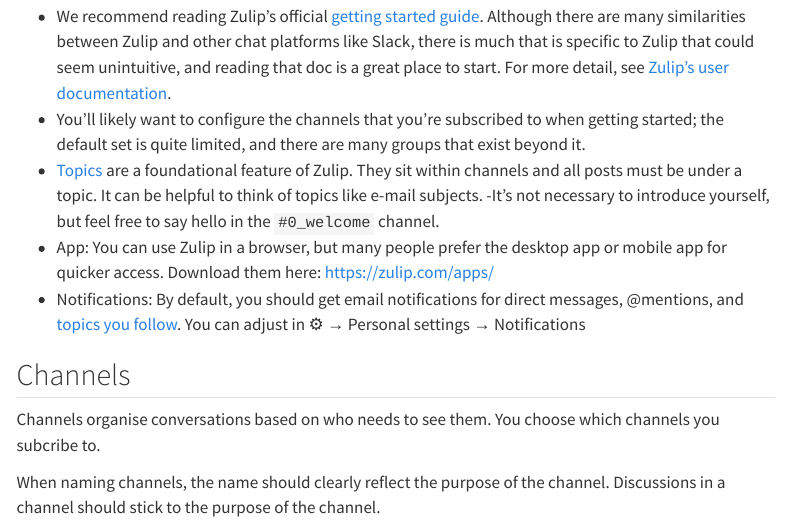
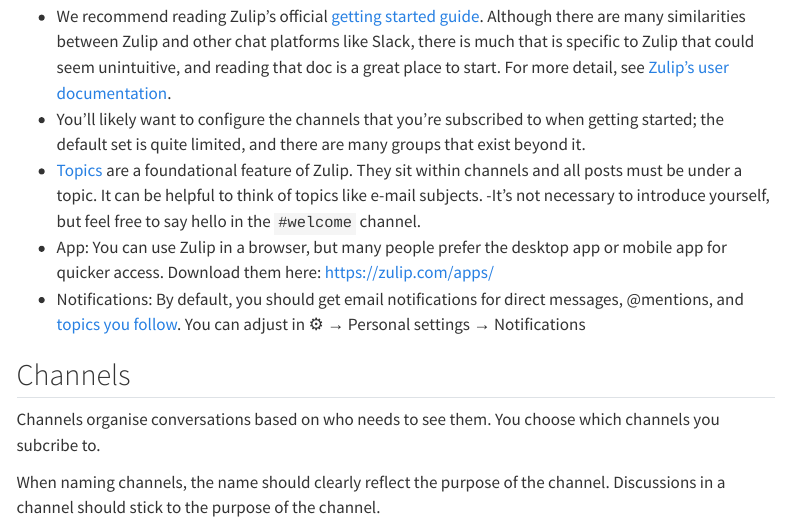
Before and after one commit to r-devel/r-zulip-guide, a Quarto document (index.qmd): the page in a window 1100 px wide, from 1120 px down. Rendered offline with R 4.5, knitr and Pandoc in place of Quarto, with nearby package versions; menus at the side of the page are left out.

Commit message:
welcome channel

```diff
--- a/index.qmd
+++ b/index.qmd
@@ -4,6 +4,8 @@
 format:
   html:
     toc: true
+    axe:
+      output: document
 ---
 
 ::: {.callout-note}
@@ -49,7 +51,7 @@
 - You’ll likely want to configure the channels that you’re subscribed to when getting started; the default set is quite limited, and there are many groups that exist beyond it.
 - [Topics](https://zulip.com/help/introduction-to-topics) are a foundational feature of Zulip. They sit within channels and all posts must be under a topic.
 It can be helpful to think of topics like e-mail subjects.
--It’s not necessary to introduce yourself, but feel free to say hello in the `#0_welcome` channel.
+-It’s not necessary to introduce yourself, but feel free to say hello in the `#welcome` channel.
 - App: You can use Zulip in a browser, but many people prefer the desktop app or mobile app for quicker access. Download them here: <https://zulip.com/apps/>
 - Notifications: By default, you should get email notifications for direct messages, @mentions, and [topics you follow](https://r-project.zulipchat.com/help/follow-a-topic). You can adjust in ⚙️ → Personal settings → Notifications
 
```
